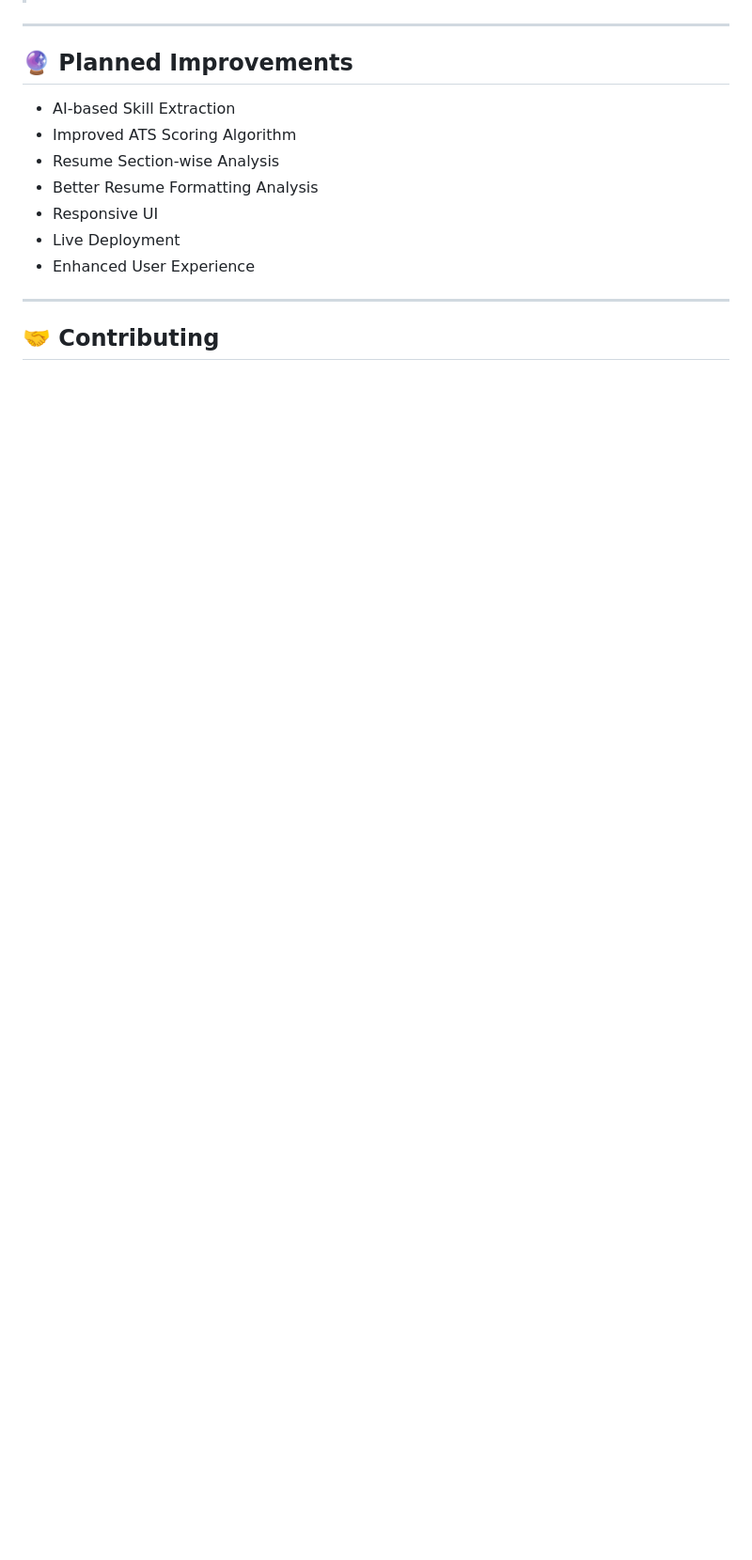
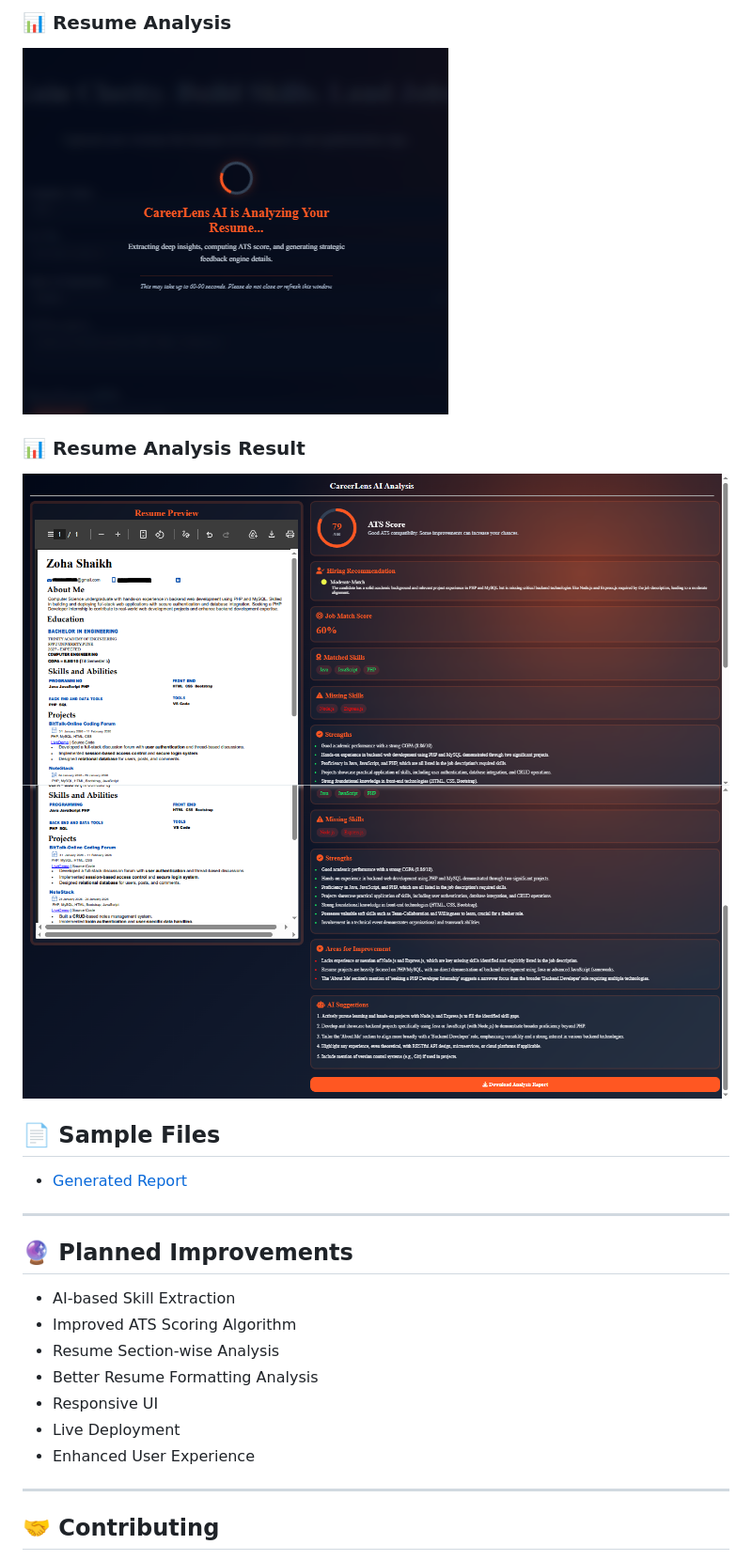
Before and after one commit to z2zohashaikhh/ai-resume-analyzer-job-match, a Markdown page: README.md, the part around the change printed below. Shown: that part at 94% size. Drawn GitHub-style; pictures changed too: assets/screenshots/analysis.png (added), assets/screenshots/result1.png (added), assets/screenshots/result2.png (added); blank space fills up the shorter version.

Commit message:
Update README and add project screenshots

```diff
--- a/README.md
+++ b/README.md
@@ -152,4 +161,13 @@ The project will be deployed after the planned AI and ATS improvements are compl
 
+### 📊 Resume Analysis
+![Resume Analysis](assets/screenshots/analysis.png)
+
+### 📊 Resume Analysis Result
+![Resume Analysis Result1](assets/screenshots/result1.png)
+![Resume Analysis Result2](assets/screenshots/result2.png)
+
+## 📄 Sample Files
+- [Generated Report](assets/sample-files/CareerLens_Analysis_Report_.pdf)
 ---
 
 ## 🔮 Planned Improvements
```
Also changed, not shown: other parts of README.md (+10 -1 lines), assets/screenshots/home.png (added), 3 other files.
